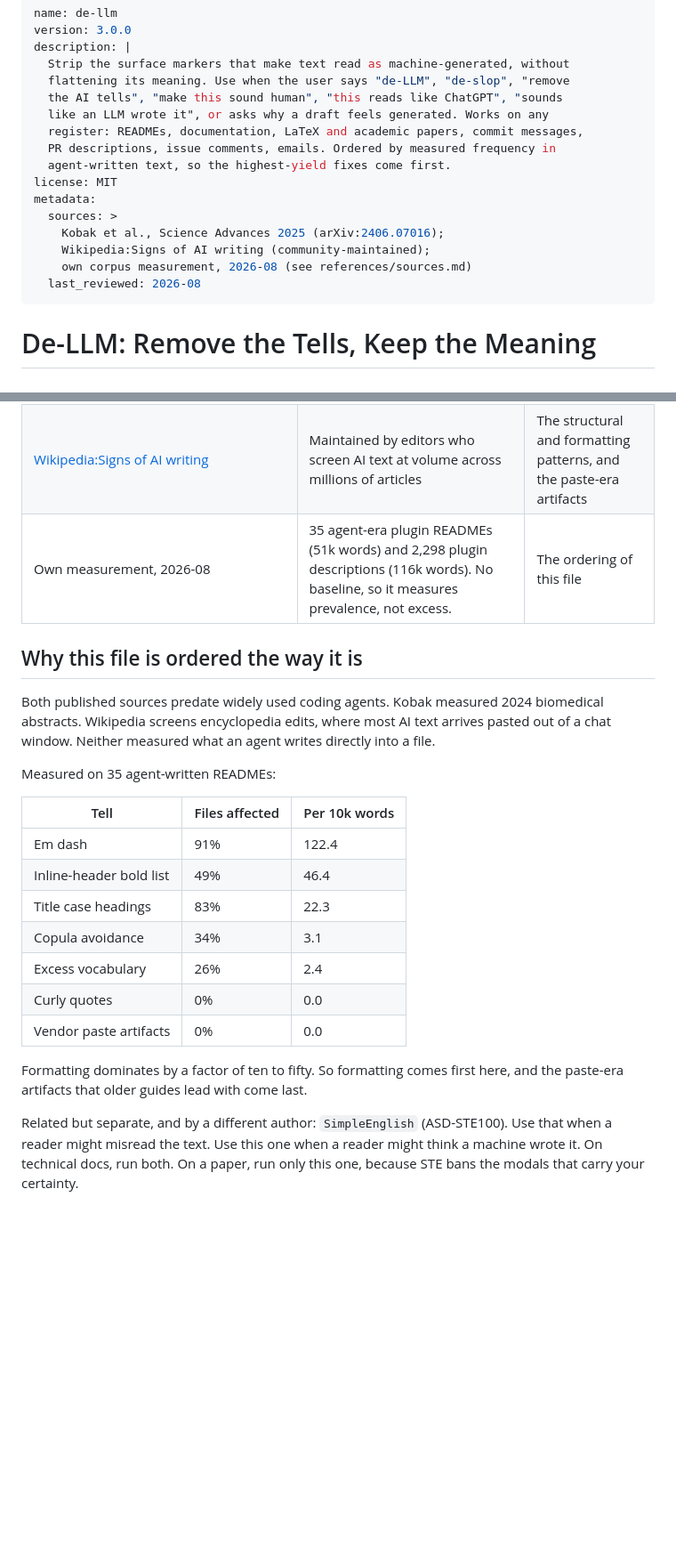
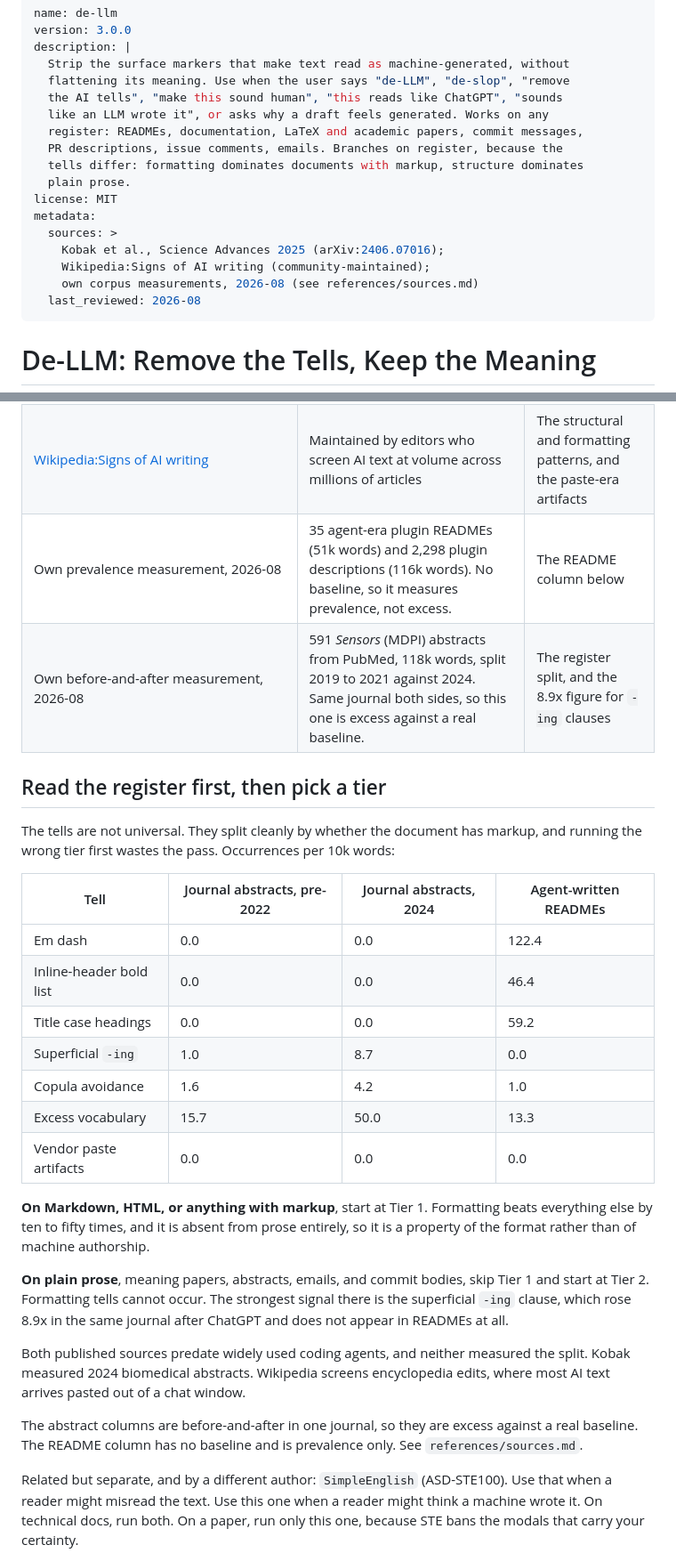
Before and after one commit to tae898/academic-de-llm, a Markdown page: skills/de-llm/SKILL.md, 2 parts joined by grey strips. Shown at 89% size. GitHub-like rendering; blank space fills up the shorter version.

Commit message:
Branch on register: formatting tells are a property of markup, not of AI
Measured 591 Sensors (MDPI) abstracts from PubMed, same journal both
sides of ChatGPT: 298 from 2019-2021 (61k words) against 293 from 2024
(57k words). This gives the skill the baseline it had been documenting
as missing.

Per 10k words, abstracts pre -> 2024, vs agent-written READMEs:

  em dash              0.0 ->  0.0     122.4
  inline-header list   0.0 ->  0.0      46.4
  title case heading   0.0 ->  0.0      59.2
  superficial -ing     1.0 ->  8.7       0.0
  copula avoidance     1.6 ->  4.2       1.0
  Kobak's 10 markers  15.7 -> 50.0      13.3

Three findings:

1. Kobak's vocabulary result replicates on a sample they did not use:
   their ten markers rose 3.2x.
2. Structural patterns show excess too, and the largest effect of any
   kind is structural: the superficial -ing clause at 8.9x. Kobak
   measured only vocabulary; Wikipedia lists structure with no numbers.
3. Formatting tells are flat at zero in prose across both windows.
   They track markup, not machine authorship.

So the single global ordering was wrong. SKILL.md now branches: start
at Tier 1 for Markdown/HTML, skip it entirely for plain prose and start
at Tier 2, where the -ing clause leads.

Co-Authored-By: Claude Opus 5 (1M context) <noreply@anthropic.com>
Claude-Session: https://claude.ai/code/session_012yFfGNz6LCeYqGPrWqEhu5

```diff
--- a/skills/de-llm/SKILL.md
+++ b/skills/de-llm/SKILL.md
@@ -7,14 +7,15 @@ description: |
   the AI tells", "make this sound human", "this reads like ChatGPT", "sounds
   like an LLM wrote it", or asks why a draft feels generated. Works on any
   register: READMEs, documentation, LaTeX and academic papers, commit messages,
-  PR descriptions, issue comments, emails. Ordered by measured frequency in
-  agent-written text, so the highest-yield fixes come first.
+  PR descriptions, issue comments, emails. Branches on register, because the
+  tells differ: formatting dominates documents with markup, structure dominates
+  plain prose.
 license: MIT
 metadata:
   sources: >
     Kobak et al., Science Advances 2025 (arXiv:2406.07016);
     Wikipedia:Signs of AI writing (community-maintained);
-    own corpus measurement, 2026-08 (see references/sources.md)
+    own corpus measurements, 2026-08 (see references/sources.md)
   last_reviewed: 2026-08
 ---
 
@@ -28,25 +29,30 @@ Everything here comes from a published source, a community screening guide, or a
 |---|---|---|
 | Kobak et al. 2025, *Science Advances* [10.1126/sciadv.adt3813](https://doi.org/10.1126/sciadv.adt3813), "Delving into LLM-assisted writing in biomedical publications through excess vocabulary" ([arXiv:2406.07016](https://arxiv.org/abs/2406.07016), [data](https://github.com/berenslab/llm-excess-vocab)) | 15.1M English-language PubMed abstracts, 2010 to 2024. Measures 2024 word frequencies against a counterfactual projected from 2021 to 2022, so "excess" is a measured quantity. | The vocabulary list, with frequency ratios |
 | [Wikipedia:Signs of AI writing](https://en.wikipedia.org/wiki/Wikipedia:Signs_of_AI_writing) | Maintained by editors who screen AI text at volume across millions of articles | The structural and formatting patterns, and the paste-era artifacts |
-| Own measurement, 2026-08 | 35 agent-era plugin READMEs (51k words) and 2,298 plugin descriptions (116k words). No baseline, so it measures prevalence, not excess. | The ordering of this file |
+| Own prevalence measurement, 2026-08 | 35 agent-era plugin READMEs (51k words) and 2,298 plugin descriptions (116k words). No baseline, so it measures prevalence, not excess. | The README column below |
+| Own before-and-after measurement, 2026-08 | 591 *Sensors* (MDPI) abstracts from PubMed, 118k words, split 2019 to 2021 against 2024. Same journal both sides, so this one is excess against a real baseline. | The register split, and the 8.9x figure for `-ing` clauses |
 
-## Why this file is ordered the way it is
+## Read the register first, then pick a tier
 
-Both published sources predate widely used coding agents. Kobak measured 2024 biomedical abstracts. Wikipedia screens encyclopedia edits, where most AI text arrives pasted out of a chat window. Neither measured what an agent writes directly into a file.
+The tells are not universal. They split cleanly by whether the document has markup, and running the wrong tier first wastes the pass. Occurrences per 10k words:
 
-Measured on 35 agent-written READMEs:
+| Tell | Journal abstracts, pre-2022 | Journal abstracts, 2024 | Agent-written READMEs |
+|---|---|---|---|
+| Em dash | 0.0 | 0.0 | 122.4 |
+| Inline-header bold list | 0.0 | 0.0 | 46.4 |
+| Title case headings | 0.0 | 0.0 | 59.2 |
+| Superficial `-ing` | 1.0 | 8.7 | 0.0 |
+| Copula avoidance | 1.6 | 4.2 | 1.0 |
+| Excess vocabulary | 15.7 | 50.0 | 13.3 |
+| Vendor paste artifacts | 0.0 | 0.0 | 0.0 |
 
-| Tell | Files affected | Per 10k words |
-|---|---|---|
-| Em dash | 91% | 122.4 |
-| Inline-header bold list | 49% | 46.4 |
-| Title case headings | 83% | 22.3 |
-| Copula avoidance | 34% | 3.1 |
-| Excess vocabulary | 26% | 2.4 |
-| Curly quotes | 0% | 0.0 |
-| Vendor paste artifacts | 0% | 0.0 |
+**On Markdown, HTML, or anything with markup**, start at Tier 1. Formatting beats everything else by ten to fifty times, and it is absent from prose entirely, so it is a property of the format rather than of machine authorship.
 
-Formatting dominates by a factor of ten to fifty. So formatting comes first here, and the paste-era artifacts that older guides lead with come last.
+**On plain prose**, meaning papers, abstracts, emails, and commit bodies, skip Tier 1 and start at Tier 2. Formatting tells cannot occur. The strongest signal there is the superficial `-ing` clause, which rose 8.9x in the same journal after ChatGPT and does not appear in READMEs at all.
+
+Both published sources predate widely used coding agents, and neither measured the split. Kobak measured 2024 biomedical abstracts. Wikipedia screens encyclopedia edits, where most AI text arrives pasted out of a chat window.
+
+The abstract columns are before-and-after in one journal, so they are excess against a real baseline. The README column has no baseline and is prevalence only. See `references/sources.md`.
 
 Related but separate, and by a different author: `SimpleEnglish` (ASD-STE100). Use that when a reader might misread the text. Use this one when a reader might think a machine wrote it. On technical docs, run both. On a paper, run only this one, because STE bans the modals that carry your certainty.
 
```
Also changed, not shown: other parts of skills/de-llm/SKILL.md (+4 -2 lines), 1 other file.
